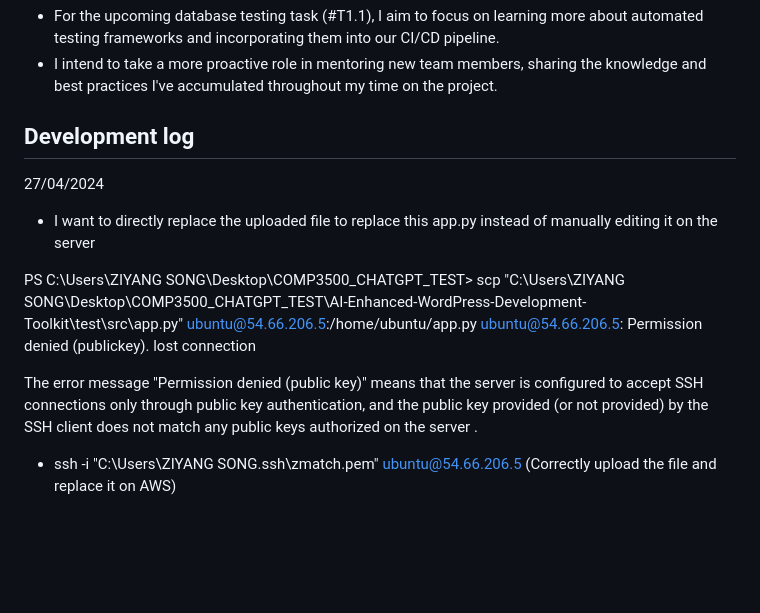
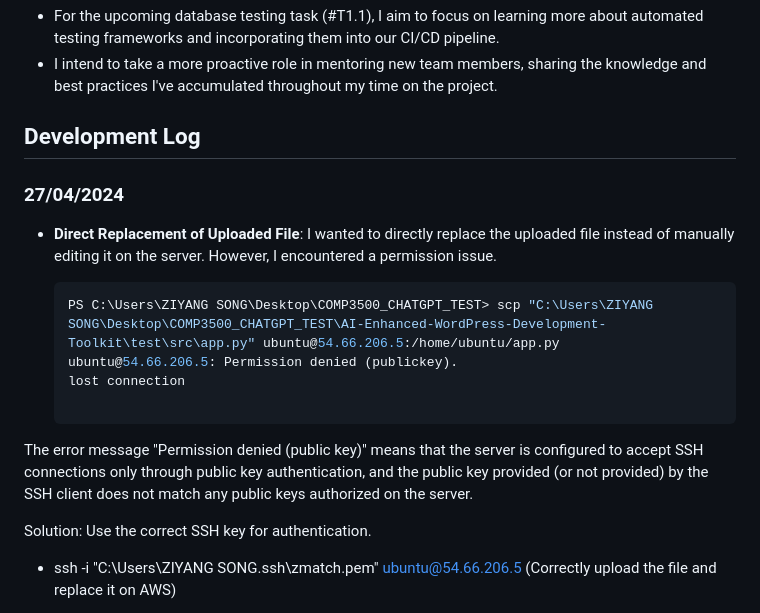
Before and after one commit to ZIYANGSONG2003/AI-Enhanced-WordPress-Development-Toolkit, a Markdown page: Project Manager/Individual Engineering Logs/Engineering Log - ZIYANG SONG.md, the part around the change. GitHub-like rendering; blank space fills up the shorter version.

````diff
--- a/Project Manager/Individual Engineering Logs/Engineering Log - ZIYANG SONG.md
+++ b/Project Manager/Individual Engineering Logs/Engineering Log - ZIYANG SONG.md
@@ -73,16 +73,21 @@ This log captures the detailed progress on various tasks assigned to me in the p
 - I intend to take a more proactive role in mentoring new team members, sharing the knowledge and best practices I've accumulated throughout my time on the project.
 
 
-## Development log
+## Development Log
 
-27/04/2024
-- I want to directly replace the uploaded file to replace this app.py instead of manually editing it on the server
+### 27/04/2024
 
-PS C:\Users\ZIYANG SONG\Desktop\COMP3500_CHATGPT_TEST> scp "C:\Users\ZIYANG SONG\Desktop\COMP3500_CHATGPT_TEST\AI-Enhanced-WordPress-Development-Toolkit\test\src\app.py" ubuntu@54.66.206.5:/home/ubuntu/app.py
-ubuntu@54.66.206.5: Permission denied (publickey).
-lost connection
+- **Direct Replacement of Uploaded File**:
+  I wanted to directly replace the uploaded file instead of manually editing it on the server. However, I encountered a permission issue.
 
-The error message "Permission denied (public key)" means that the server is configured to accept SSH connections only through public key authentication, and the public key provided (or not provided) by the SSH client does not match any public keys authorized on the server .
+  ```shell
+  PS C:\Users\ZIYANG SONG\Desktop\COMP3500_CHATGPT_TEST> scp "C:\Users\ZIYANG SONG\Desktop\COMP3500_CHATGPT_TEST\AI-Enhanced-WordPress-Development-Toolkit\test\src\app.py" ubuntu@54.66.206.5:/home/ubuntu/app.py
+  ubuntu@54.66.206.5: Permission denied (publickey).
+  lost connection
+
+The error message "Permission denied (public key)" means that the server is configured to accept SSH connections only through public key authentication, and the public key provided (or not provided) by the SSH client does not match any public keys authorized on the server.
+
+Solution: Use the correct SSH key for authentication.
 
 - ssh -i "C:\Users\ZIYANG SONG\.ssh\zmatch.pem" ubuntu@54.66.206.5 (Correctly upload the file and replace it on AWS)
 
````
